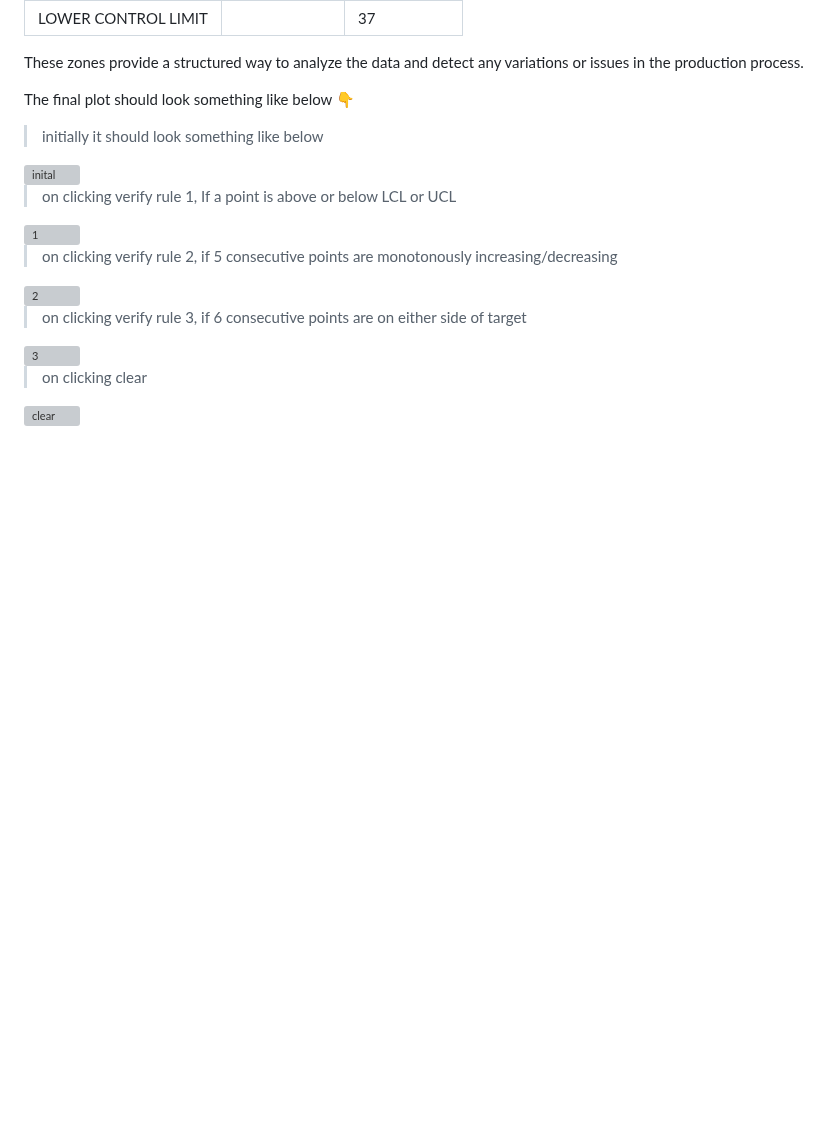
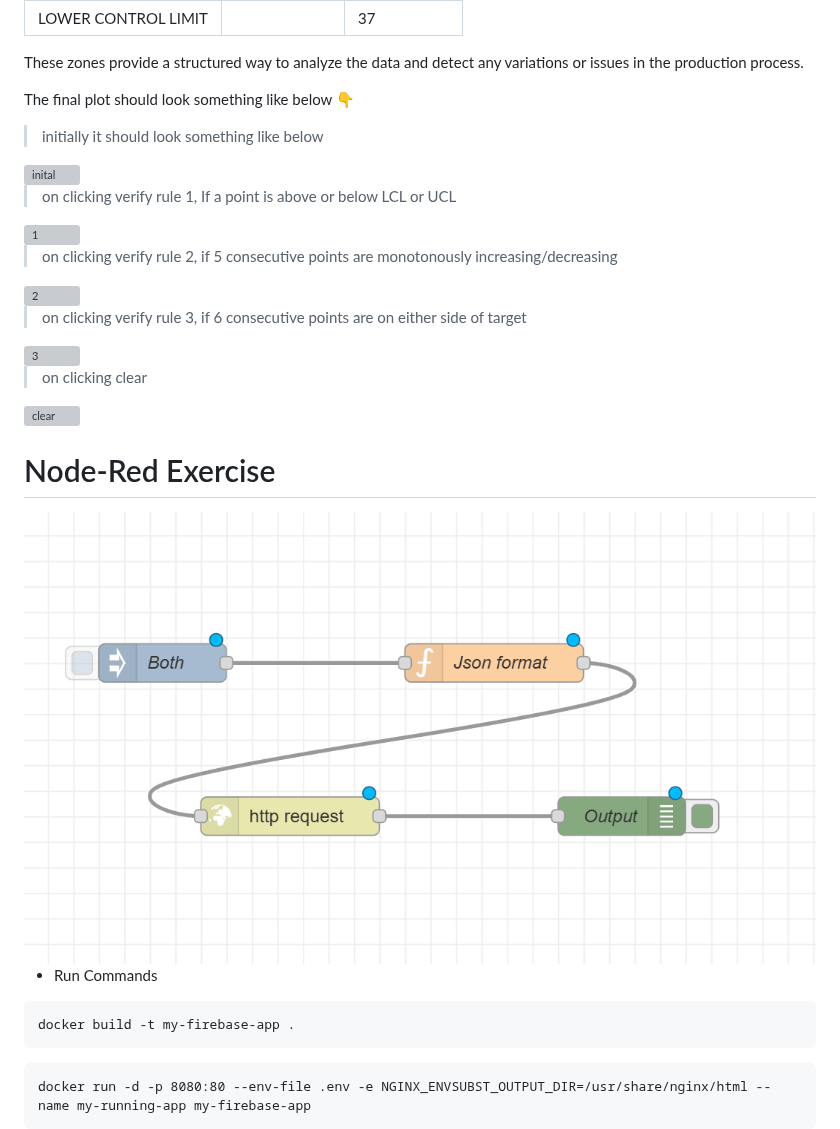
Before and after one commit to ronit-savaliya-noovosoft/training-exercise-2026, a Markdown page: javascript-exercises-main/README.md, the part around the change. Drawn GitHub-style; pictures changed too: javascript-exercises-main/images/node-red.png (added); blank space fills up the shorter version; grey boxes are pictures that could not be loaded.

`````diff
--- a/javascript-exercises-main/README.md
+++ b/javascript-exercises-main/README.md
@@ -64,3 +64,17 @@ The final plot should look something like below 👇
 
 > on clicking clear
 <img width="1346" alt="clear" src="https://user-images.githubusercontent.com/78405901/233543758-72e9e357-33d1-46df-8cfa-709a05ff8efa.png">
+
+# Node-Red Exercise
+
+<img src="images/node-red.png">
+
+- Run Commands
+
+````
+docker build -t my-firebase-app .
+````
+
+````
+docker run -d -p 8080:80 --env-file .env -e NGINX_ENVSUBST_OUTPUT_DIR=/usr/share/nginx/html --name my-running-app my-firebase-app
+````
`````
Also changed, not shown: 3 other files.
